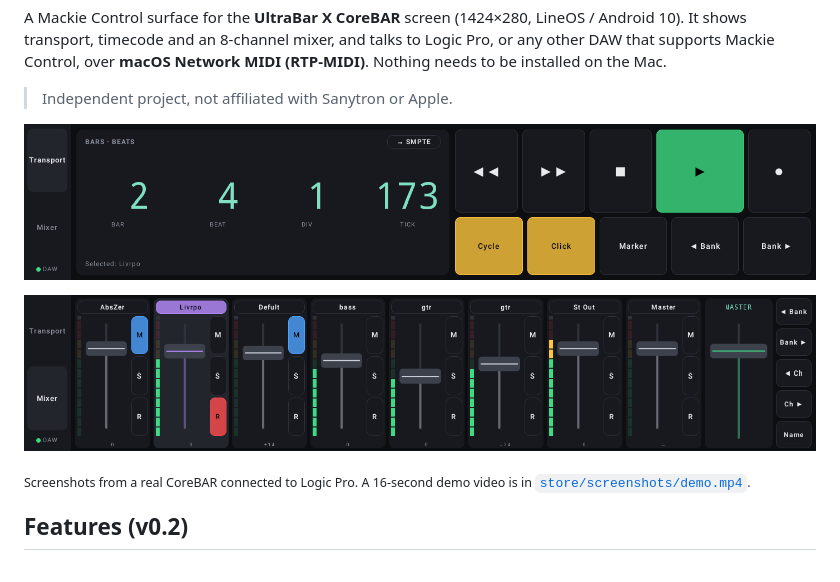
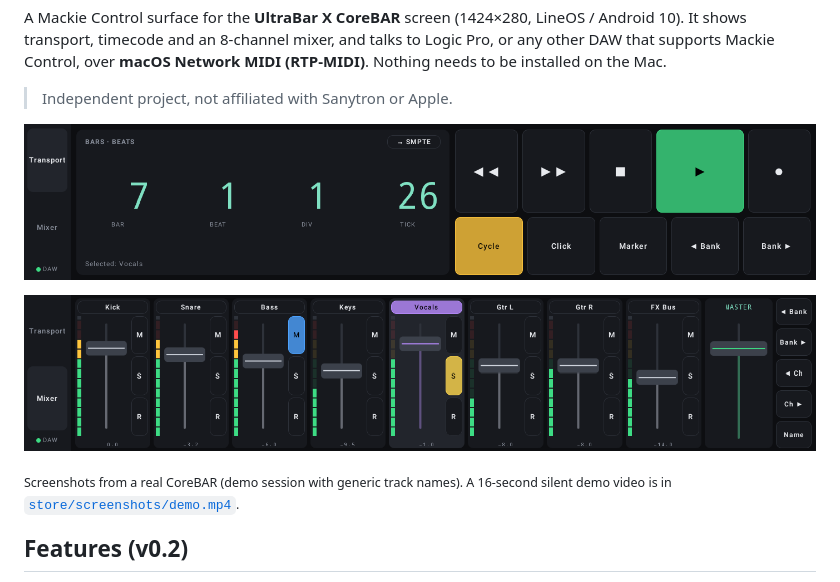
Before and after one commit to elionaz/ultradaw, a Markdown page: README.md, the part around the change. Rendered like a GitHub page; pictures changed too: store/screenshots/mixer.png, store/screenshots/transport.png.

```diff
--- a/README.md
+++ b/README.md
@@ -17,7 +17,7 @@ A Mackie Control surface for the **UltraBar X CoreBAR** screen (1424×280, LineO
 
 ![Mixer: 8 channel strips with names, faders, meters and mute/solo/rec](store/screenshots/mixer.png)
 
-<sub>Screenshots from a real CoreBAR connected to Logic Pro. A 16-second demo video is in [`store/screenshots/demo.mp4`](store/screenshots/demo.mp4).</sub>
+<sub>Screenshots from a real CoreBAR (demo session with generic track names). A 16-second silent demo video is in [`store/screenshots/demo.mp4`](store/screenshots/demo.mp4).</sub>
 
 ## Features (v0.2)
 - **Transport:**
```
Also changed, not shown: 2 other files.
